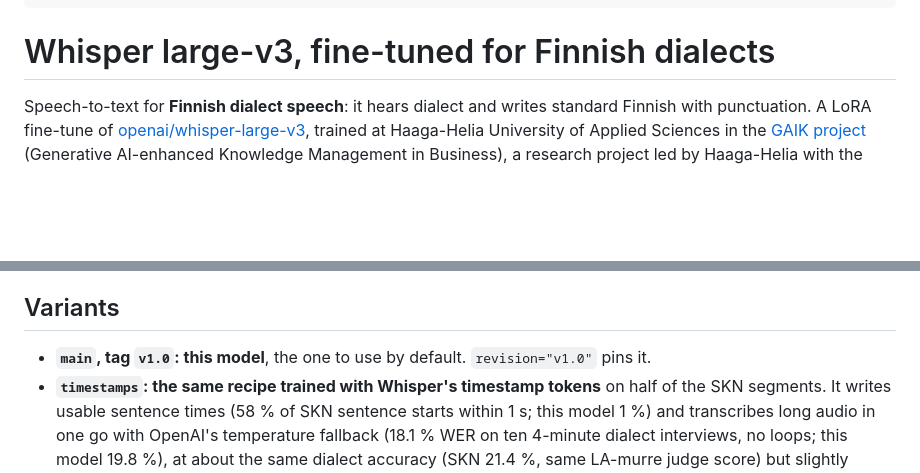
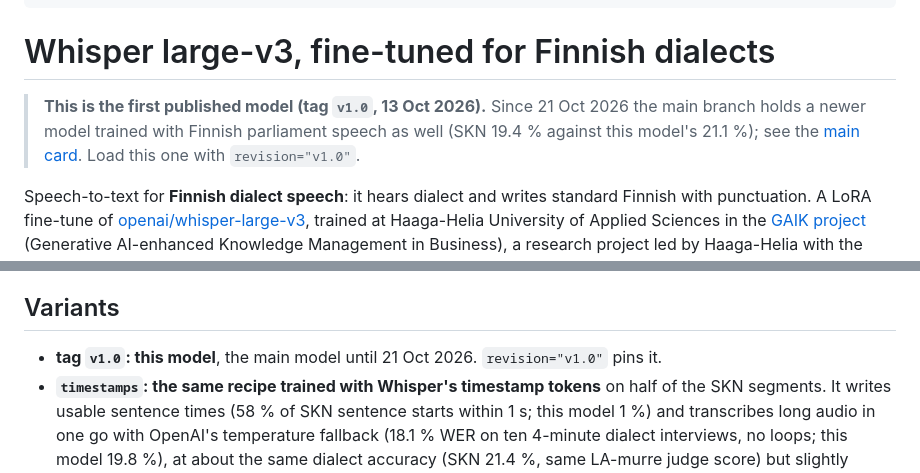
Before and after one commit to GAIK-project/finnish-asr, a Markdown page: release/V1_CARD.md, 2 parts joined by grey strips. Rendered like a GitHub page; blank space fills up the shorter version.

Commit message:
release: v1.0 card with a note that main has moved; main card links the v1.0 tag

```diff
--- a/release/V1_CARD.md
+++ b/release/V1_CARD.md
@@ -54,6 +54,10 @@ model-index:
 
 # Whisper large-v3, fine-tuned for Finnish dialects
 
+> **This is the first published model (tag `v1.0`, 13 Oct 2026).** Since 21 Oct 2026 the main branch holds a newer
+> model trained with Finnish parliament speech as well (SKN 19.4 % against this model's 21.1 %); see the
+> [main card](https://huggingface.co/GAIK-project/whisper-large-v3-fi-dialects). Load this one with `revision="v1.0"`.
+
 Speech-to-text for **Finnish dialect speech**: it hears dialect and writes standard Finnish with
 punctuation. A LoRA fine-tune of [openai/whisper-large-v3](https://huggingface.co/openai/whisper-large-v3),
 trained at Haaga-Helia University of Applied Sciences in the [GAIK project](https://gaik.ai/)
@@ -89,7 +93,7 @@ every model and result: [GAIK-project/finnish-asr](https://github.com/GAIK-proje
 
 ## Variants
 
-- **`main`, tag `v1.0`: this model**, the one to use by default. `revision="v1.0"` pins it.
+- **tag `v1.0`: this model**, the main model until 21 Oct 2026. `revision="v1.0"` pins it.
 - **`timestamps`: the same recipe trained with Whisper's timestamp tokens** on half of the SKN
   segments. It writes usable sentence times (58 % of SKN sentence starts within 1 s; this model 1 %)
   and transcribes long audio in one go with OpenAI's temperature fallback (18.1 % WER on ten 4-minute
```
